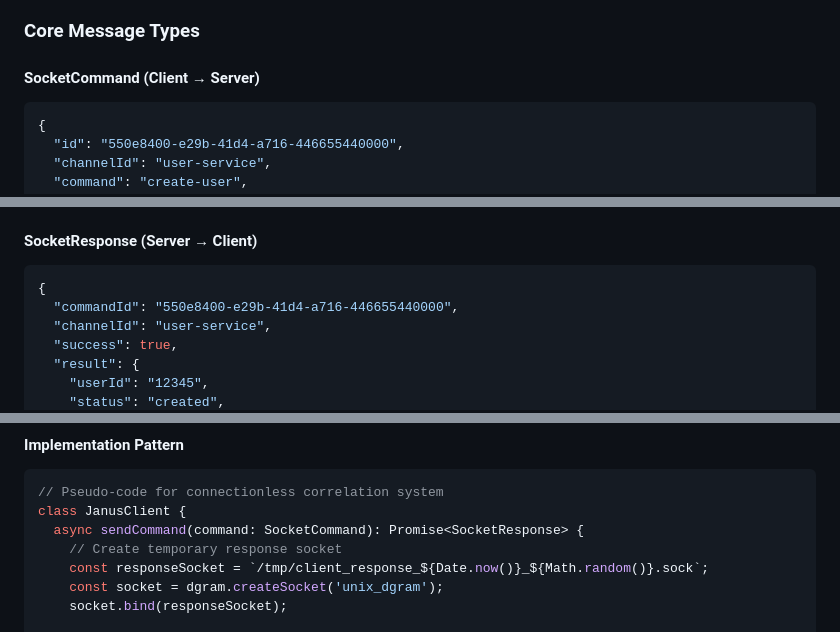
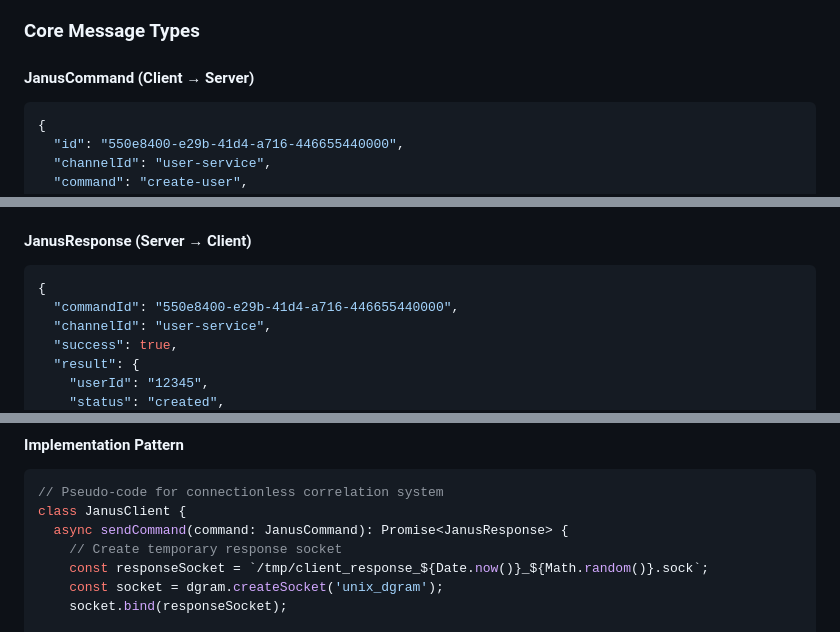
Before and after one commit to jowharshamshiri/Janus, a Markdown page: PROTOCOL.md, 3 parts joined by grey strips. Drawn GitHub-style.

Commit message:
refactor: Rename SocketCommand and SocketResponse to JanusCommand and JanusResponse for consistency

````diff
--- a/PROTOCOL.md
+++ b/PROTOCOL.md
@@ -40,7 +40,7 @@ All messages use **direct JSON payload** without length prefixes (connectionless
 
 ### Core Message Types
 
-#### SocketCommand (Client → Server)
+#### JanusCommand (Client → Server)
 
 ```json
 {
@@ -66,7 +66,7 @@ All messages use **direct JSON payload** without length prefixes (connectionless
 - `timeout` (optional): Timeout in seconds (0.1-300.0, default: 30.0)
 - `timestamp` (required): Unix timestamp (seconds since epoch) as f64 with microsecond precision
 
-#### SocketResponse (Server → Client)
+#### JanusResponse (Server → Client)
 
 ```json
 {
@@ -180,7 +180,7 @@ Client                          Server
 ```typescript
 // Pseudo-code for connectionless correlation system
 class JanusClient {
-  async sendCommand(command: SocketCommand): Promise<SocketResponse> {
+  async sendCommand(command: JanusCommand): Promise<JanusResponse> {
     // Create temporary response socket
     const responseSocket = `/tmp/client_response_${Date.now()}_${Math.random()}.sock`;
     const socket = dgram.createSocket('unix_dgram');
````
Also changed, not shown: other parts of PROTOCOL.md (+1 -1 lines), USAGE.md (+4 -4 lines).
